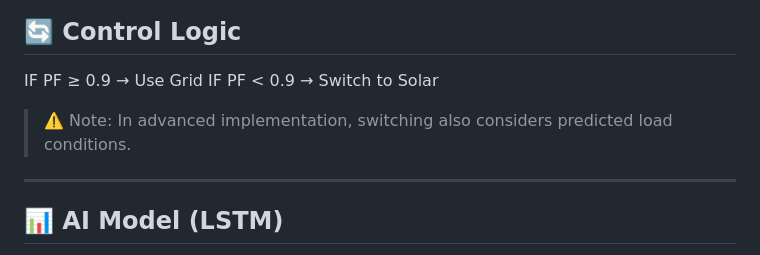
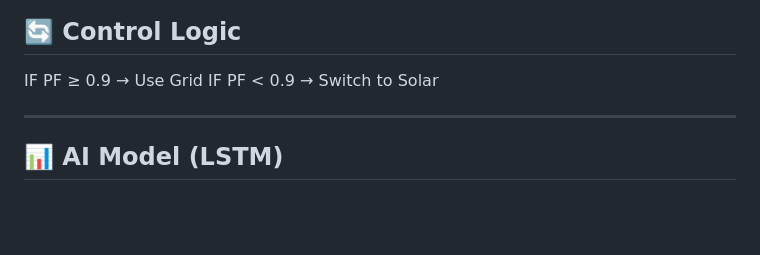
Before and after one commit to Rishi-Codes-Git/power-house, a Markdown page: README.md, the part around the change. Rendered like a GitHub page; blank space fills up the shorter version.

Commit message:
Remove note on advanced implementation for switching
Removed note about advanced implementation considerations.

```diff
--- a/README.md
+++ b/README.md
@@ -93,8 +93,6 @@ IF PF ≥ 0.9 → Use Grid
 IF PF < 0.9 → Switch to Solar
 
 
-> ⚠️ Note: In advanced implementation, switching also considers predicted load conditions.
-
 ---
 
 ## 📊 AI Model (LSTM)
```
